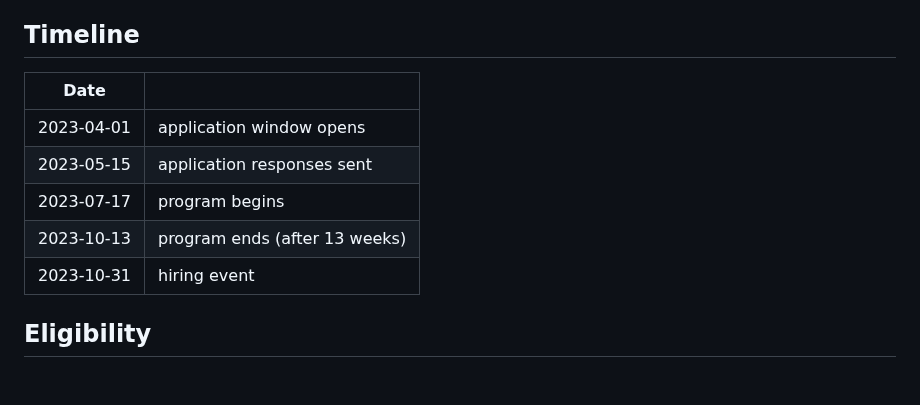
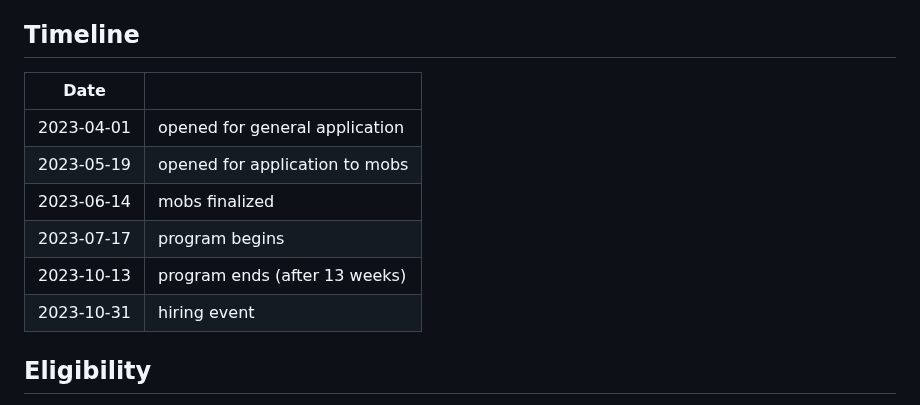
Before and after one commit to ngi-nix/summer-of-nix, a Markdown page: README.md, the part around the change. Rendered like a GitHub page; blank space fills up the shorter version.

```diff
--- a/README.md
+++ b/README.md
@@ -60,13 +60,14 @@ For calculated rates, see [this spreadsheet][spreadsheet].
 
 ## Timeline
 
-| Date       |                               |
-| ---------- | ------------------------------|
-| 2023-04-01 | application window opens      |
-| 2023-05-15 | application responses sent    |
-| 2023-07-17 | program begins                |
-| 2023-10-13 | program ends (after 13 weeks) |
-| 2023-10-31 | hiring event                  |
+| Date       |                                |
+| ---------- | -------------------------------|
+| 2023-04-01 | opened for general application |
+| 2023-05-19 | opened for application to mobs |
+| 2023-06-14 | mobs finalized                 |
+| 2023-07-17 | program begins                 |
+| 2023-10-13 | program ends (after 13 weeks)  |
+| 2023-10-31 | hiring event                   |
 
 ## Eligibility
 
```
